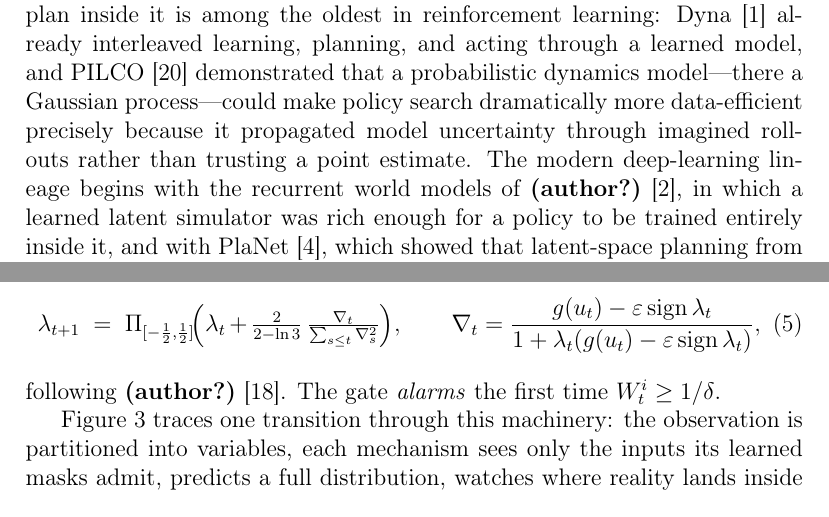
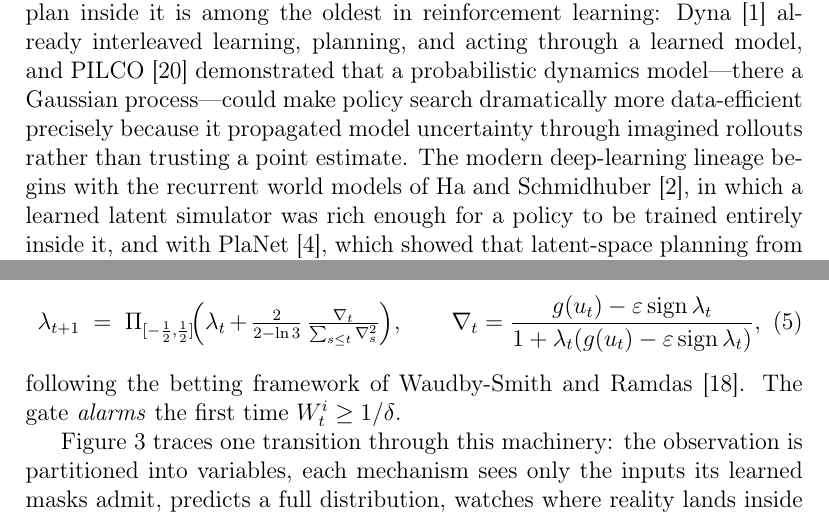
Before and after one commit to vinhqdang/CAIRN-A-Causally-Factored-Self-Certifying-World-Model-for-Interventional-Generalization, a LaTeX paper (paper/main.tex): two parts of pages 5 and 10 of 30, joined at a grey line, cut so that both start at the same text. Compiled offline with pdfLaTeX.

Commit message:
Fix textual citations: elsarticle-num has no author labels, so \citet rendered '(author?)'; use explicit names with \citep
Co-Authored-By: Claude Fable 5 <noreply@anthropic.com>
Claude-Session: https://claude.ai/code/session_01KMpanfvbgjyGfbTKgvpJch

```diff
--- a/paper/main.tex
+++ b/paper/main.tex
@@ -237,7 +237,7 @@ demonstrated that a probabilistic dynamics model---there a Gaussian
 process---could make policy search dramatically more data-efficient
 precisely because it propagated model uncertainty through imagined
 rollouts rather than trusting a point estimate. The modern deep-learning
-lineage begins with the recurrent world models of \citet{ha2018world},
+lineage begins with the recurrent world models of Ha and Schmidhuber \citep{ha2018world},
 in which a learned latent simulator was rich enough for a policy to be
 trained entirely inside it, and with PlaNet \citep{hafner2019planet},
 which showed that latent-space planning from pixels was practical at
@@ -471,7 +471,7 @@ the log-wealth,
 \nabla_t=\frac{g(u_t)-\varepsilon\,\mathrm{sign}\,\lambda_t}
 {1+\lambda_t(g(u_t)-\varepsilon\,\mathrm{sign}\,\lambda_t)},
 \end{equation}
-following \citet{waudbysmith2024estimating}. The gate \emph{alarms} the
+following the betting framework of Waudby-Smith and Ramdas \citep{waudbysmith2024estimating}. The gate \emph{alarms} the
 first time $W^i_t\ge 1/\delta$.
 
 Figure~\ref{fig:pipeline} traces one transition through this machinery:
```
Also changed, not shown: paper/main.pdf, paper/main.tex (6 more changed lines).
